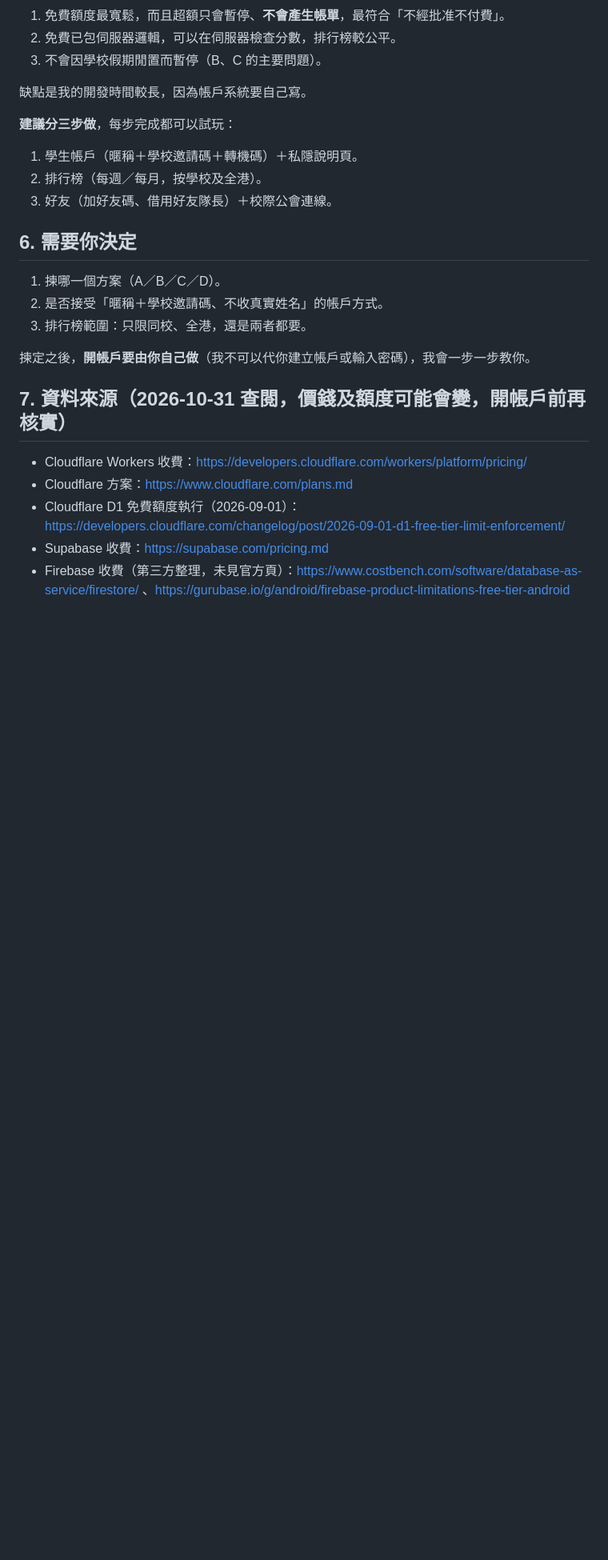
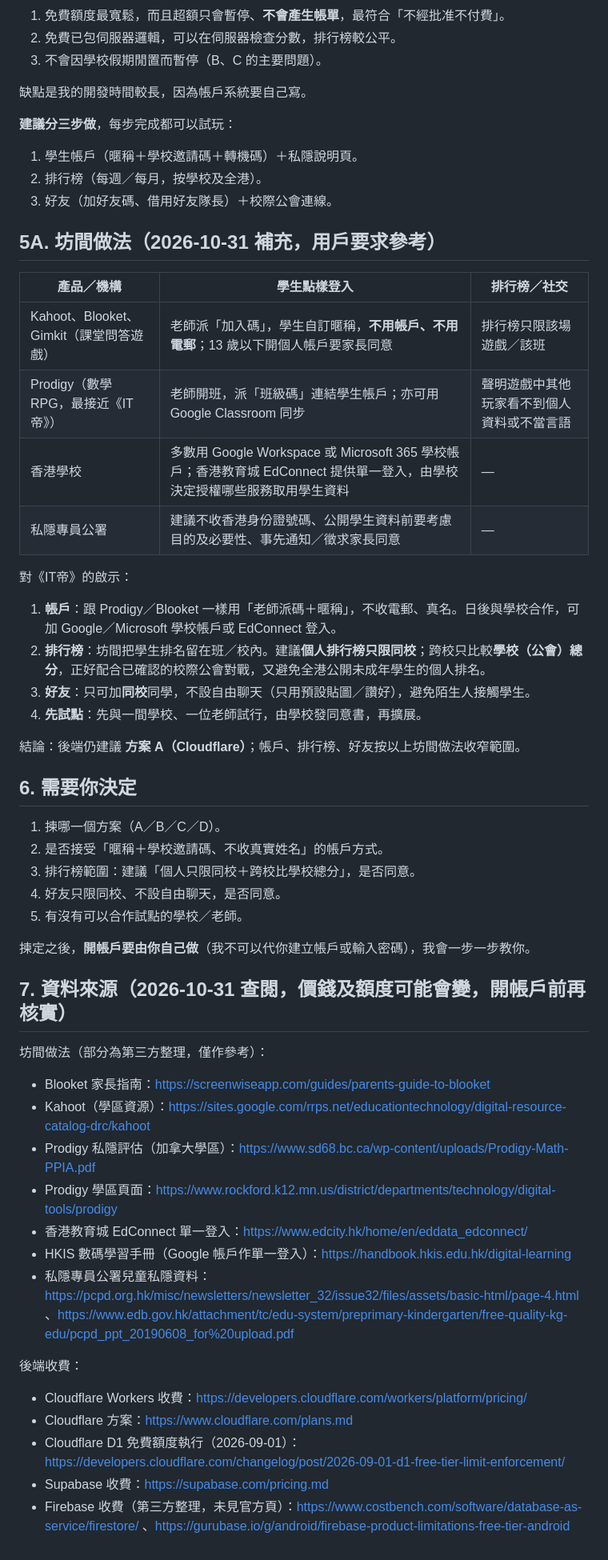
Before and after one commit to lchhk1999-cpu/it-emperor-claude, a Markdown page: docs/proposals/online_backend.md, the part around the change. Shown at 80% size. GitHub-like rendering; blank space fills up the shorter version.

Commit message:
Proposal: add industry practice and narrowed leaderboard/friends scope
Co-Authored-By: Claude Opus 5.5 <noreply@anthropic.com>

```diff
--- a/docs/proposals/online_backend.md
+++ b/docs/proposals/online_backend.md
@@ -59,15 +59,45 @@
 2. 排行榜（每週／每月，按學校及全港）。
 3. 好友（加好友碼、借用好友隊長）＋校際公會連線。
 
+## 5A. 坊間做法（2026-10-31 補充，用戶要求參考）
+
+| 產品／機構 | 學生點樣登入 | 排行榜／社交 |
+|---|---|---|
+| Kahoot、Blooket、Gimkit（課堂問答遊戲） | 老師派「加入碼」，學生自訂暱稱，**不用帳戶、不用電郵**；13 歲以下開個人帳戶要家長同意 | 排行榜只限該場遊戲／該班 |
+| Prodigy（數學 RPG，最接近《IT帝》） | 老師開班，派「班級碼」連結學生帳戶；亦可用 Google Classroom 同步 | 聲明遊戲中其他玩家看不到個人資料或不當言語 |
+| 香港學校 | 多數用 Google Workspace 或 Microsoft 365 學校帳戶；香港教育城 EdConnect 提供單一登入，由學校決定授權哪些服務取用學生資料 | — |
+| 私隱專員公署 | 建議不收香港身份證號碼、公開學生資料前要考慮目的及必要性、事先通知／徵求家長同意 | — |
+
+對《IT帝》的啟示：
+1. **帳戶**：跟 Prodigy／Blooket 一樣用「老師派碼＋暱稱」，不收電郵、真名。日後與學校合作，可加 Google／Microsoft 學校帳戶或 EdConnect 登入。
+2. **排行榜**：坊間把學生排名留在班／校內。建議**個人排行榜只限同校**；跨校只比較**學校（公會）總分**，正好配合已確認的校際公會對戰，又避免全港公開未成年學生的個人排名。
+3. **好友**：只可加**同校**同學，不設自由聊天（只用預設貼圖／讚好），避免陌生人接觸學生。
+4. **先試點**：先與一間學校、一位老師試行，由學校發同意書，再擴展。
+
+結論：後端仍建議 **方案 A（Cloudflare）**；帳戶、排行榜、好友按以上坊間做法收窄範圍。
+
 ## 6. 需要你決定
 
 1. 揀哪一個方案（A／B／C／D）。
 2. 是否接受「暱稱＋學校邀請碼、不收真實姓名」的帳戶方式。
-3. 排行榜範圍：只限同校、全港，還是兩者都要。
+3. 排行榜範圍：建議「個人只限同校＋跨校比學校總分」，是否同意。
+4. 好友只限同校、不設自由聊天，是否同意。
+5. 有沒有可以合作試點的學校／老師。
 
 揀定之後，**開帳戶要由你自己做**（我不可以代你建立帳戶或輸入密碼），我會一步一步教你。
 
 ## 7. 資料來源（2026-10-31 查閱，價錢及額度可能會變，開帳戶前再核實）
+
+坊間做法（部分為第三方整理，僅作參考）：
+- Blooket 家長指南：https://screenwiseapp.com/guides/parents-guide-to-blooket
+- Kahoot（學區資源）：https://sites.google.com/rrps.net/educationtechnology/digital-resource-catalog-drc/kahoot
+- Prodigy 私隱評估（加拿大學區）：https://www.sd68.bc.ca/wp-content/uploads/Prodigy-Math-PPIA.pdf
+- Prodigy 學區頁面：https://www.rockford.k12.mn.us/district/departments/technology/digital-tools/prodigy
+- 香港教育城 EdConnect 單一登入：https://www.edcity.hk/home/en/eddata_edconnect/
+- HKIS 數碼學習手冊（Google 帳戶作單一登入）：https://handbook.hkis.edu.hk/digital-learning
+- 私隱專員公署兒童私隱資料：https://pcpd.org.hk/misc/newsletters/newsletter_32/issue32/files/assets/basic-html/page-4.html 、https://www.edb.gov.hk/attachment/tc/edu-system/preprimary-kindergarten/free-quality-kg-edu/pcpd_ppt_20190608_for%20upload.pdf
+
+後端收費：
 
 - Cloudflare Workers 收費：https://developers.cloudflare.com/workers/platform/pricing/
 - Cloudflare 方案：https://www.cloudflare.com/plans.md
```
Also changed, not shown: docs/PROGRESS.md (+1 -0 lines).
